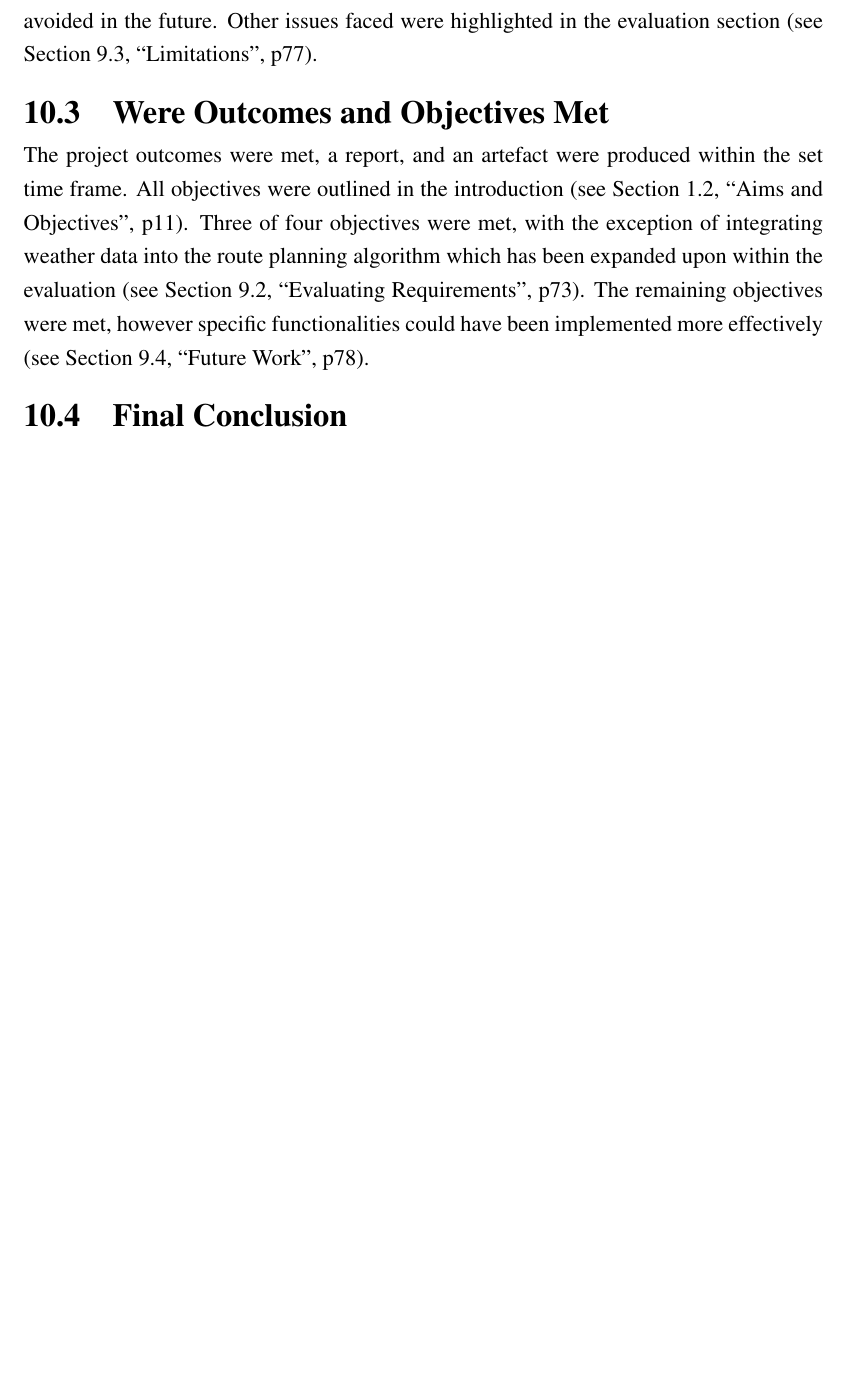
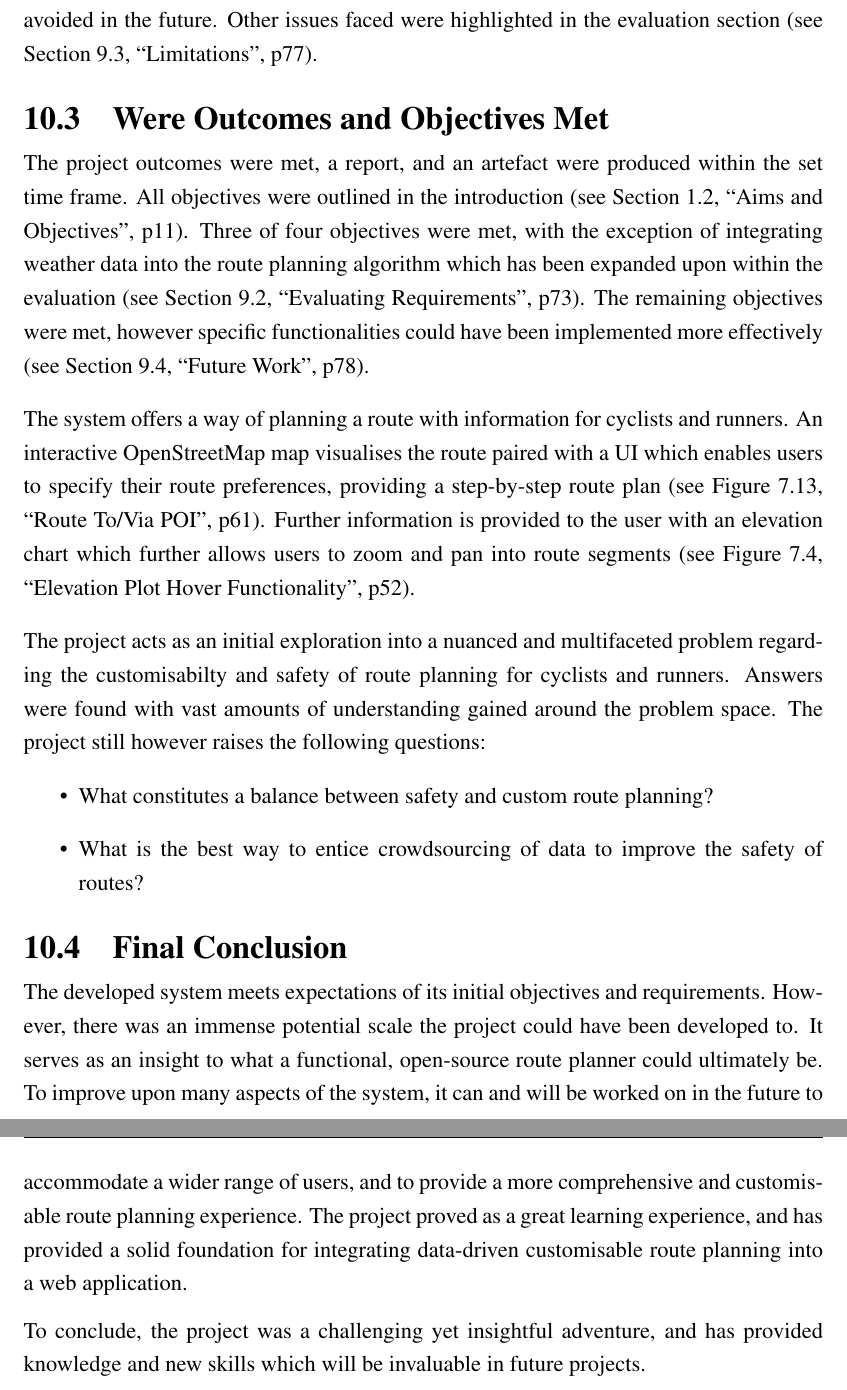
Before and after one commit to jaketbailey/final-year-project-latex, a LaTeX thesis (01-main.tex, which reads 11-reflection_and_conclusion.tex): part of page 80 of 89 before the commit and two parts of pages 80 and 81 of 90 after it, the two joined at a grey line, cut so that both start at the same text, the shorter picture padded with empty space. Compiled offline with pdfLaTeX.

Commit message:
first draft

```diff
--- a/11-reflection_and_conclusion.tex
+++ b/11-reflection_and_conclusion.tex
@@ -20,5 +20,17 @@ The primary pain-point during development was utilising React.js to build the ap
 
 The project outcomes were met, a report, and an artefact were produced within the set time frame. All objectives were outlined in the introduction \see{intro:aimsandobjectives}. Three of four objectives were met, with the exception of integrating weather data into the route planning algorithm which has been expanded upon within the evaluation \see{evaluation:requirements}. The remaining objectives were met, however specific functionalities could have been implemented more effectively \see{evaluation:future}.
 
+The system offers a way of planning a route with information for cyclists and runners. An interactive OpenStreetMap map visualises the route paired with a UI which enables users to specify their route preferences, providing a step-by-step route plan \see{fig:poi-route}. Further information is provided to the user with an elevation chart which further allows users to zoom and pan into route segments \see{fig:elevation-hover}.
+
+The project acts as an initial exploration into a nuanced and multifaceted problem regarding the customisabilty and safety of route planning for cyclists and runners. Answers were found with vast amounts of understanding gained around the problem space. The project still however raises the following questions:
+\begin{itemize}
+    \item What constitutes a balance between safety and custom route planning?
+    \item What is the best way to entice crowdsourcing of data to improve the safety of routes?
+\end{itemize}
+
 \label{reflection-and-conclusion:final-conclusion}
 \section{Final Conclusion}
+
+The developed system meets expectations of its initial objectives and requirements. However, there was an immense potential scale the project could have been developed to. It serves as an insight to what a functional, open-source route planner could ultimately be. To improve upon many aspects of the system, it can and will be worked on in the future to accommodate a wider range of users, and to provide a more comprehensive and customisable route planning experience. The project proved as a great learning experience, and has provided a solid foundation for integrating data-driven customisable route planning into a web application.
+
+To conclude, the project was a challenging yet insightful adventure, and has provided knowledge and new skills which will be invaluable in future projects.
```
Also changed, not shown: 16 other files.
